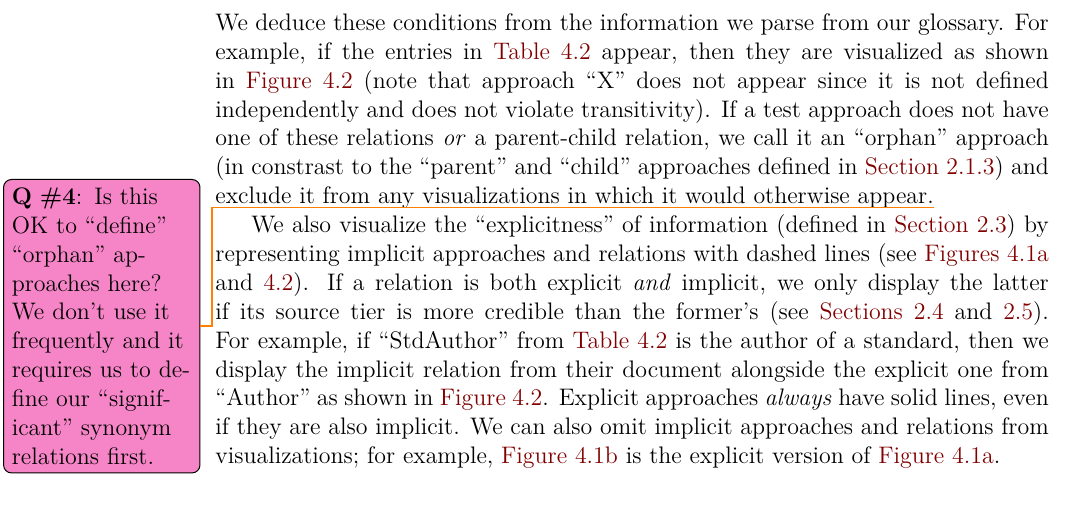
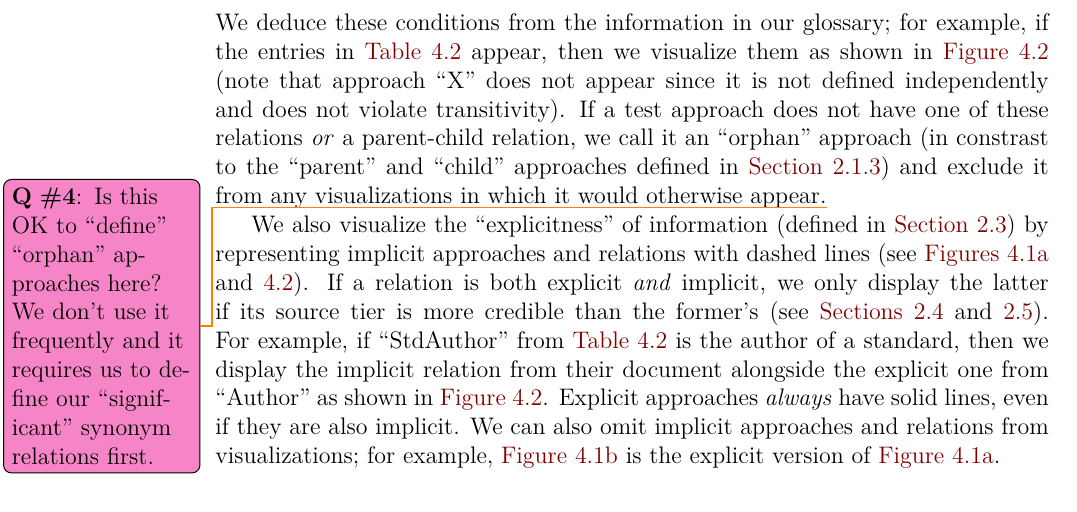
Before and after one commit to samm82/TestingTesting, a LaTeX thesis (thesis.tex, which reads chapters/04_tools.tex): part of page 44 of 142, cut so that both start at the same text. The pictures show the PDF file thesis.pdf that the author committed with the source.

Commit message:
Minor wording improvement for syn conditions; #243

```diff
--- a/chapters/04_tools.tex
+++ b/chapters/04_tools.tex
@@ -106,9 +106,9 @@ to visualize them. \ifnotpaper%
 % \end{enumerate}
 \ifnotpaper
     \noindent\phantomsection{}\label{syn-conds}%
-    We deduce these conditions from the information we parse from our glossary.
-    For example, if the entries in \Cref{tab:synExampleGlossary} appear, then
-    they are visualized as shown in \Cref{fig:exampleSynGraph} (note that
+    We deduce these conditions from the information in our glossary;
+    for example, if the entries in \Cref{tab:synExampleGlossary} appear, then
+    we visualize them as shown in \Cref{fig:exampleSynGraph} (note that
     approach ``X'' does not appear since it is not defined independently and
     does not violate transitivity). If a test approach does not have one of
     these relations \emph{or} a parent-child relation, we call it an ``orphan''
```
Also changed, not shown: thesis.pdf.
